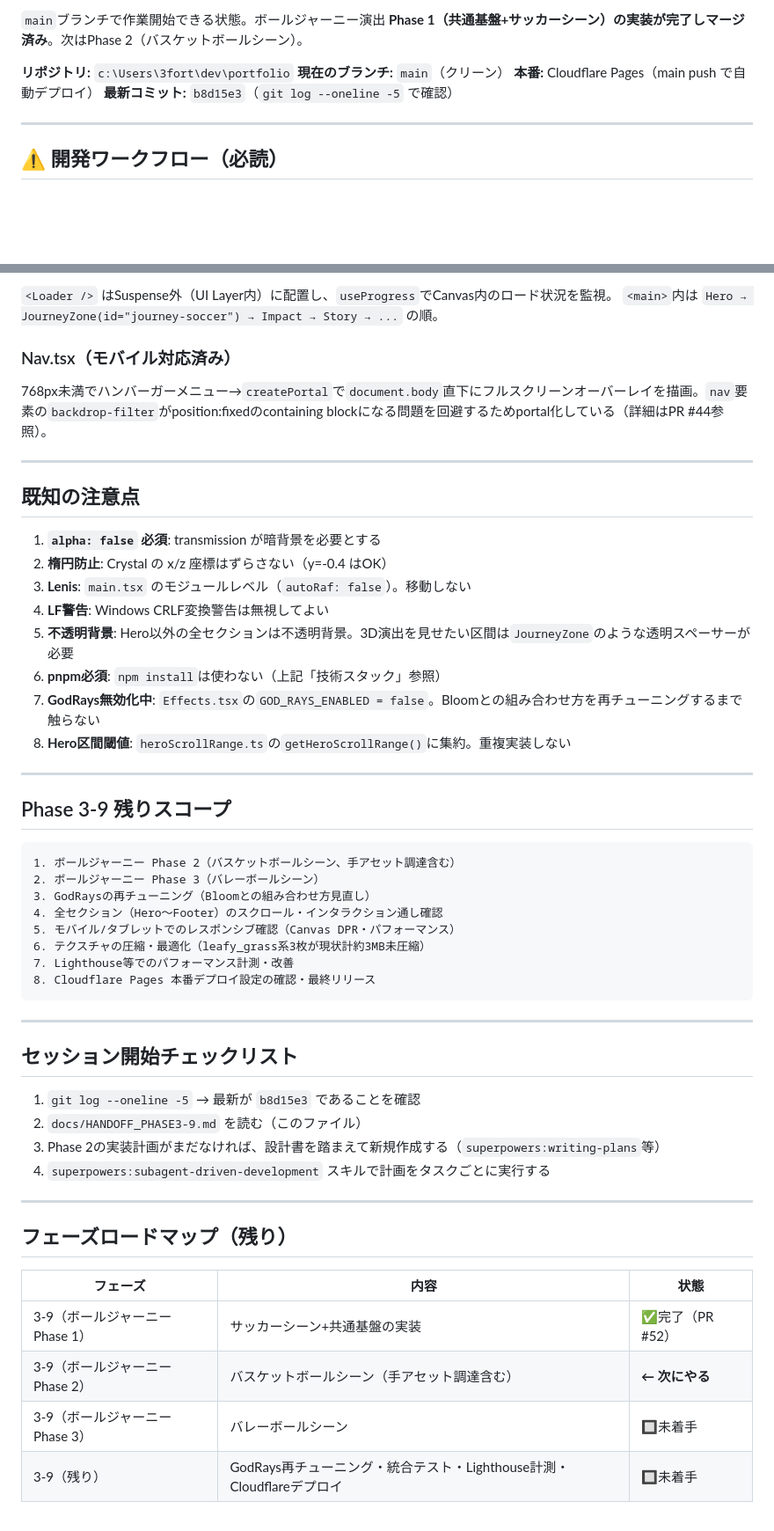
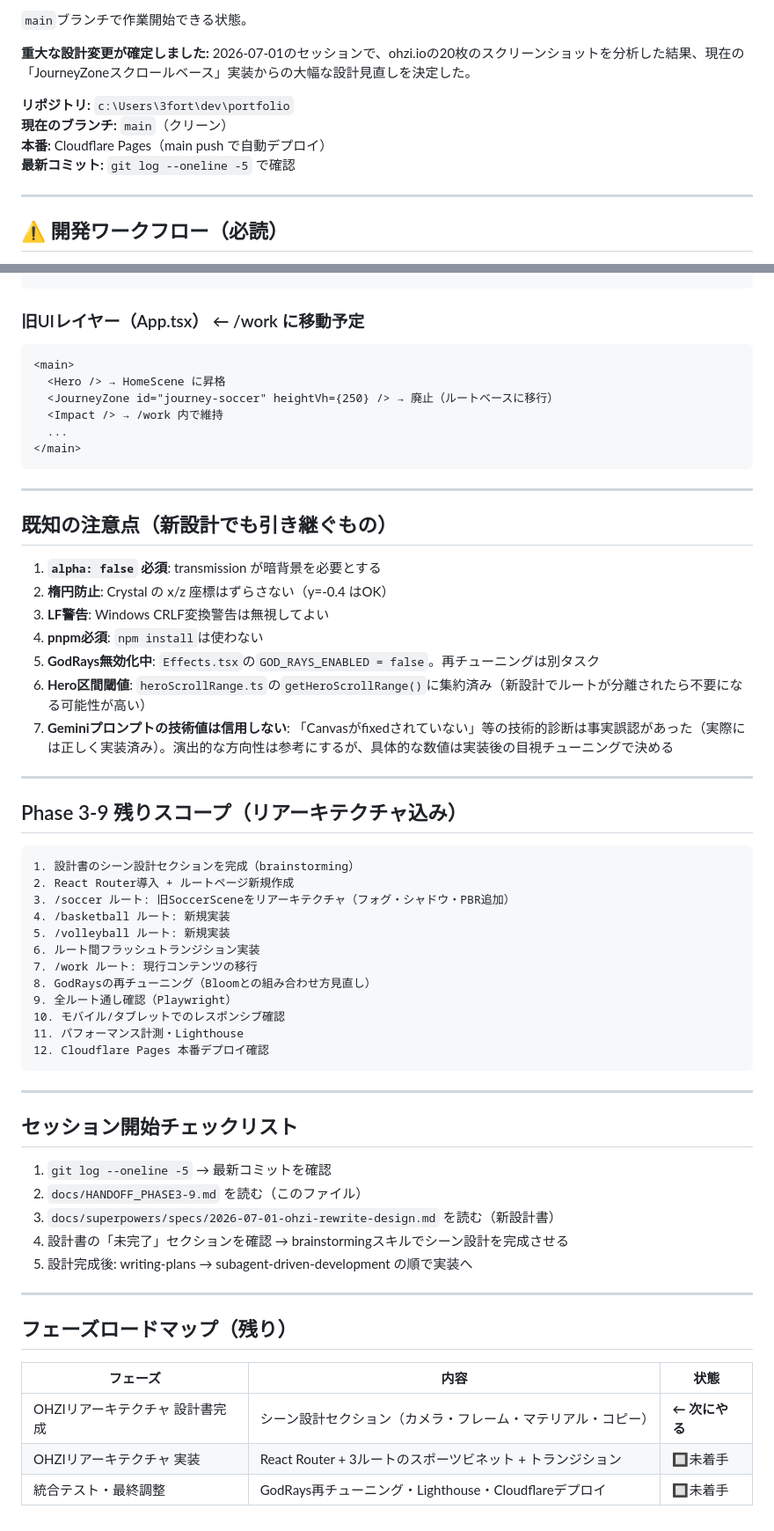
Before and after one commit to yusu31/portfolio, a Markdown page: docs/HANDOFF_PHASE3-9.md, 2 parts joined by grey strips. Shown at 88% size. Drawn GitHub-style; blank space fills up the shorter version.

Commit message:
docs: OHZIリアーキテクチャ設計書・HANDOFF更新
- 設計書を新規作成: React Router v7ルートベース構成確定
- HANDOFF更新: 旧JourneyZoneベース設計から新ルートベース設計への移行を反映

Closes #55

````diff
--- a/docs/HANDOFF_PHASE3-9.md
+++ b/docs/HANDOFF_PHASE3-9.md
@@ -8,10 +8,12 @@
 
-`main`ブランチで作業開始できる状態。ボールジャーニー演出 **Phase 1（共通基盤+サッカーシーン）の実装が完了しマージ済み**。次はPhase 2（バスケットボールシーン）。
+`main`ブランチで作業開始できる状態。
+
+**重大な設計変更が確定しました:** 2026-07-01のセッションで、ohzi.ioの20枚のスクリーンショットを分析した結果、現在の「JourneyZoneスクロールベース」実装からの大幅な設計見直しを決定した。
 
 **リポジトリ:** `c:\Users\3fort\dev\portfolio`
 **現在のブランチ:** `main`（クリーン）
 **本番:** Cloudflare Pages（main push で自動デプロイ）
-**最新コミット:** `b8d15e3`（`git log --oneline -5` で確認）
+**最新コミット:** `git log --oneline -5` で確認
 
 ---
 
@@ -130,46 +147,55 @@ Vitest 4.1.9（Phase 1で導入。trajectory/scrollProgressの計9テスト）
 ```
-`<Loader />` はSuspense外（UI Layer内）に配置し、`useProgress`でCanvas内のロード状況を監視。
-`<main>`内は `Hero → JourneyZone(id="journey-soccer") → Impact → Story → ...` の順。
 
-### Nav.tsx（モバイル対応済み）
-768px未満でハンバーガーメニュー→`createPortal`で`document.body`直下にフルスクリーンオーバーレイを描画。`nav`要素の`backdrop-filter`がposition:fixedのcontaining blockになる問題を回避するためportal化している（詳細はPR #44参照）。
+### 旧UIレイヤー（App.tsx） ← /work に移動予定
+```
+<main>
+  <Hero /> → HomeScene に昇格
+  <JourneyZone id="journey-soccer" heightVh={250} /> → 廃止（ルートベースに移行）
+  <Impact /> → /work 内で維持
+  ...
+</main>
+```
 
 ---
 
-## 既知の注意点
+## 既知の注意点（新設計でも引き継ぐもの）
 
 1. **`alpha: false` 必須**: transmission が暗背景を必要とする
 2. **楕円防止**: Crystal の x/z 座標はずらさない（y=-0.4 はOK）
-3. **Lenis**: `main.tsx` のモジュールレベル（`autoRaf: false`）。移動しない
-4. **LF警告**: Windows CRLF変換警告は無視してよい
-5. **不透明背景**: Hero以外の全セクションは不透明背景。3D演出を見せたい区間は`JourneyZone`のような透明スペーサーが必要
-6. **pnpm必須**: `npm install`は使わない（上記「技術スタック」参照）
-7. **GodRays無効化中**: `Effects.tsx`の`GOD_RAYS_ENABLED = false`。Bloomとの組み合わせ方を再チューニングするまで触らない
-8. **Hero区間閾値**: `heroScrollRange.ts`の`getHeroScrollRange()`に集約。重複実装しない
+3. **LF警告**: Windows CRLF変換警告は無視してよい
+4. **pnpm必須**: `npm install`は使わない
+5. **GodRays無効化中**: `Effects.tsx`の`GOD_RAYS_ENABLED = false`。再チューニングは別タスク
+6. **Hero区間閾値**: `heroScrollRange.ts`の`getHeroScrollRange()`に集約済み（新設計でルートが分離されたら不要になる可能性が高い）
+7. **Geminiプロンプトの技術値は信用しない**: 「Canvasがfixedされていない」等の技術的診断は事実誤認があった（実際には正しく実装済み）。演出的な方向性は参考にするが、具体的な数値は実装後の目視チューニングで決める
 
 ---
 
-## Phase 3-9 残りスコープ
+## Phase 3-9 残りスコープ（リアーキテクチャ込み）
 
 ```
-1. ボールジャーニー Phase 2（バスケットボールシーン、手アセット調達含む）
-2. ボールジャーニー Phase 3（バレーボールシーン）
-3. GodRaysの再チューニング（Bloomとの組み合わせ方見直し）
-4. 全セクション（Hero〜Footer）のスクロール・インタラクション通し確認
-5. モバイル/タブレットでのレスポンシブ確認（Canvas DPR・パフォーマンス）
-6. テクスチャの圧縮・最適化（leafy_grass系3枚が現状計約3MB未圧縮）
-7. Lighthouse等でのパフォーマンス計測・改善
-8. Cloudflare Pages 本番デプロイ設定の確認・最終リリース
+1. 設計書のシーン設計セクションを完成（brainstorming）
+2. React Router導入 + ルートページ新規作成
+3. /soccer ルート: 旧SoccerSceneをリアーキテクチャ（フォグ・シャドウ・PBR追加）
+4. /basketball ルート: 新規実装
+5. /volleyball ルート: 新規実装
+6. ルート間フラッシュトランジション実装
+7. /work ルート: 現行コンテンツの移行
+8. GodRaysの再チューニング（Bloomとの組み合わせ方見直し）
+9. 全ルート通し確認（Playwright）
+10. モバイル/タブレットでのレスポンシブ確認
+11. パフォーマンス計測・Lighthouse
+12. Cloudflare Pages 本番デプロイ確認
 ```
 
 ---
 
 ## セッション開始チェックリスト
 
-1. `git log --oneline -5` → 最新が `b8d15e3` であることを確認
+1. `git log --oneline -5` → 最新コミットを確認
 2. `docs/HANDOFF_PHASE3-9.md` を読む（このファイル）
-3. Phase 2の実装計画がまだなければ、設計書を踏まえて新規作成する（`superpowers:writing-plans`等）
-4. `superpowers:subagent-driven-development` スキルで計画をタスクごとに実行する
+3. `docs/superpowers/specs/2026-07-01-ohzi-rewrite-design.md` を読む（新設計書）
+4. 設計書の「未完了」セクションを確認 → brainstormingスキルでシーン設計を完成させる
+5. 設計完成後: writing-plans → subagent-driven-development の順で実装へ
 
 ---
 
@@ -177,7 +203,6 @@ Vitest 4.1.9（Phase 1で導入。trajectory/scrollProgressの計9テスト）
 
 | フェーズ | 内容 | 状態 |
 |---|---|---|
-| 3-9（ボールジャーニー Phase 1） | サッカーシーン+共通基盤の実装 | ✅完了（PR #52） |
-| 3-9（ボールジャーニー Phase 2） | バスケットボールシーン（手アセット調達含む） | **← 次にやる** |
-| 3-9（ボールジャーニー Phase 3） | バレーボールシーン | 🔲未着手 |
-| 3-9（残り） | GodRays再チューニング・統合テスト・Lighthouse計測・Cloudflareデプロイ | 🔲未着手 |
+| OHZIリアーキテクチャ 設計書完成 | シーン設計セクション（カメラ・フレーム・マテリアル・コピー）| **← 次にやる** |
+| OHZIリアーキテクチャ 実装 | React Router + 3ルートのスポーツビネット + トランジション | 🔲未着手 |
+| 統合テスト・最終調整 | GodRays再チューニング・Lighthouse・Cloudflareデプロイ | 🔲未着手 |
````
Also changed, not shown: other parts of docs/HANDOFF_PHASE3-9.md (+64 -49 lines), 1 other file.
